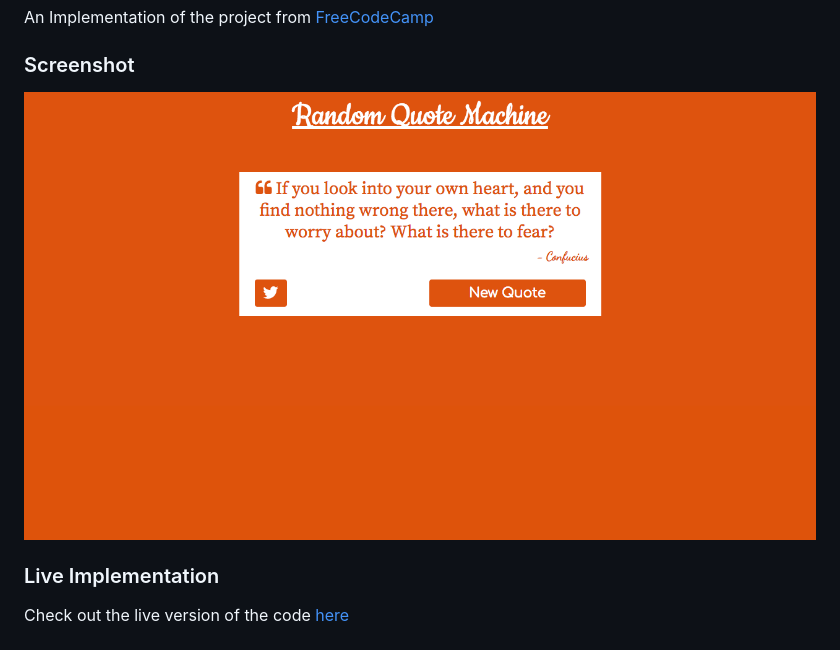
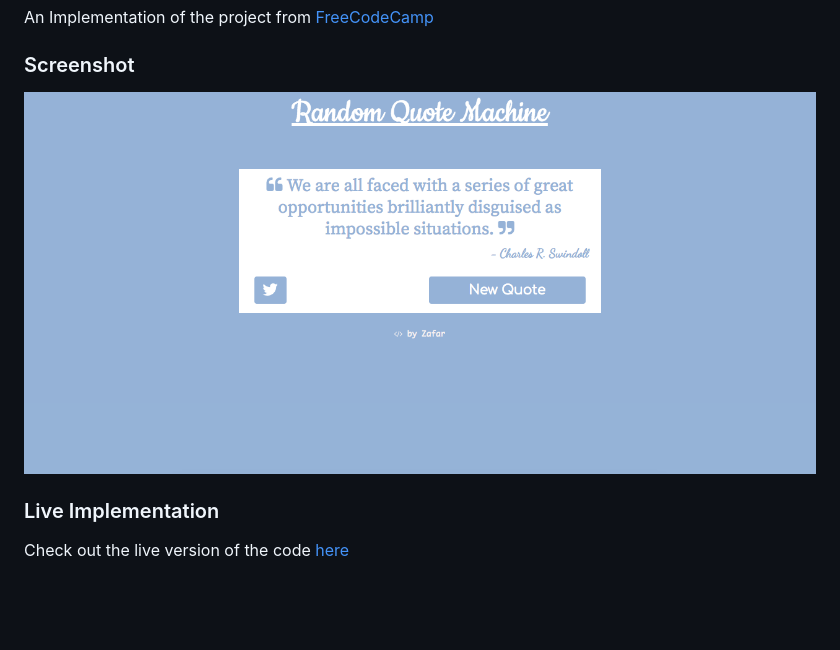
Before and after one commit to mdaz78/Random-Quote-Machine, a Markdown page: README.md, the part around the change. Rendered like a GitHub page; pictures changed too: assets/Screenshot.png (deleted), assets/snap.png (added); blank space fills up the shorter version.

Commit message:
Add new screenshot to readme

```diff
--- a/README.md
+++ b/README.md
@@ -2,7 +2,7 @@
 An Implementation of the project from [FreeCodeCamp](https://www.freecodecamp.org/challenges/build-a-random-quote-machine)
 
 ### Screenshot
-![ScreenShot of the Random Quote machine](/assets/Screenshot.png)
+![ScreenShot of the Random Quote machine](/assets/snap.png)
 
 ### Live Implementation
 Check out the live version of the code [here](http://random-quote-machine-zafar.surge.sh/)
```
